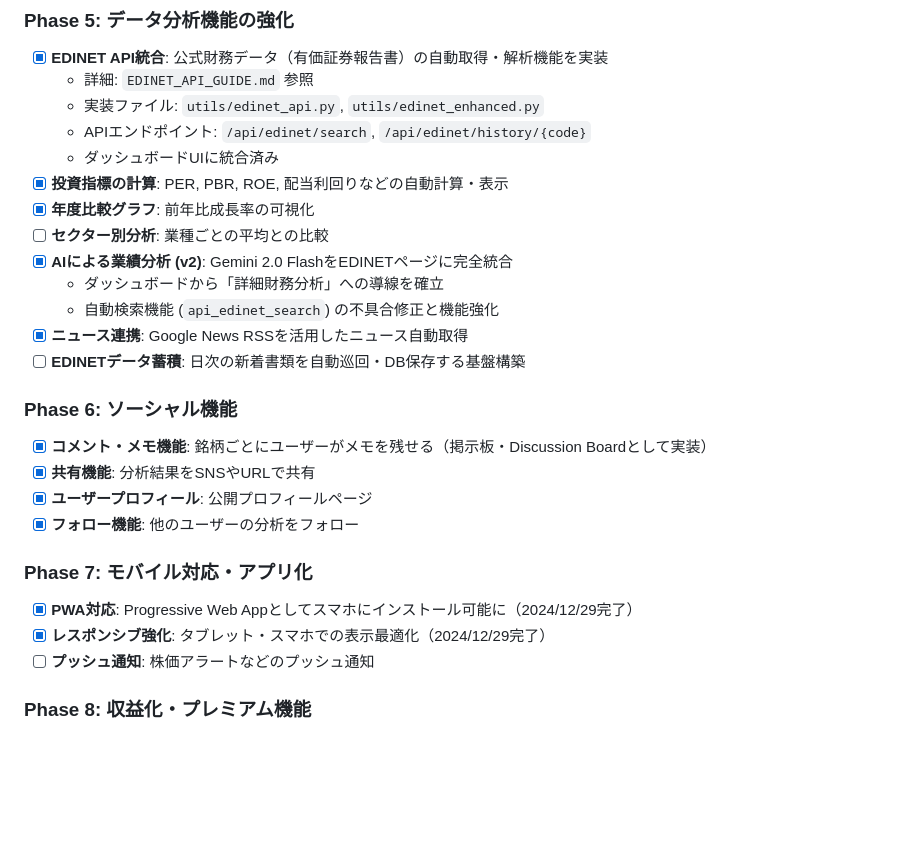
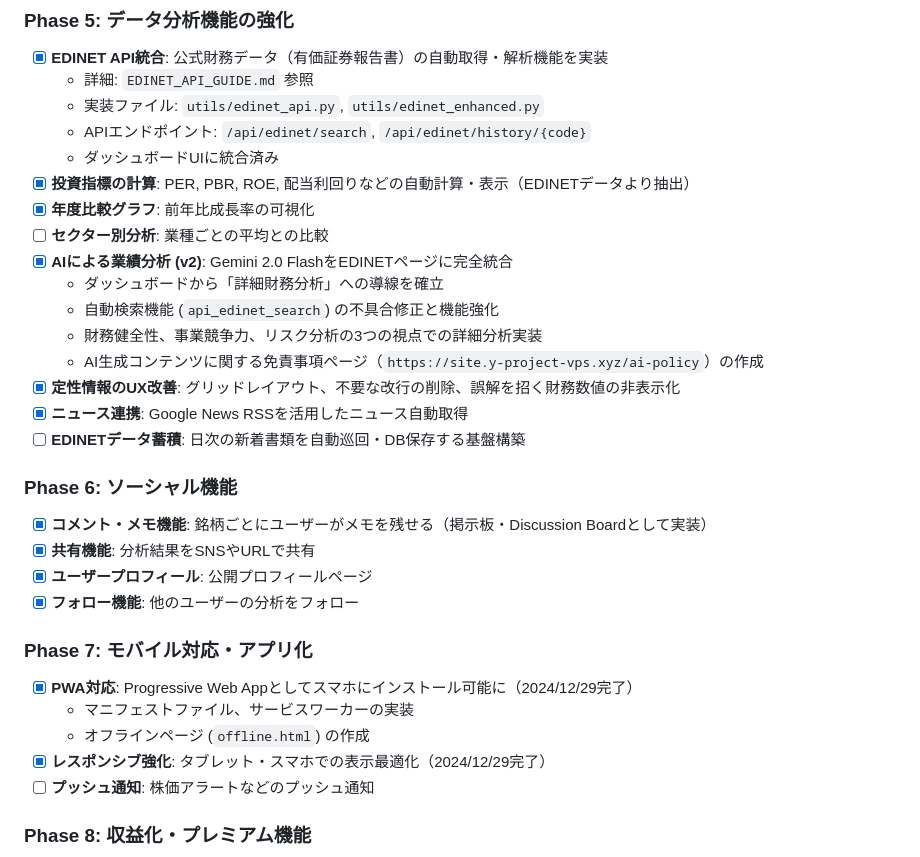
Before and after one commit to GithubOgY/fastapi_xserver, a Markdown page: ROADMAP.md, the part around the change. GitHub-like rendering; blank space fills up the shorter version.

Commit message:
docs: Update roadmap with completed AI/UI tasks and PWA support

```diff
--- a/ROADMAP.md
+++ b/ROADMAP.md
@@ -102,12 +102,15 @@
   - 実装ファイル: `utils/edinet_api.py`, `utils/edinet_enhanced.py`
   - APIエンドポイント: `/api/edinet/search`, `/api/edinet/history/{code}`
   - ダッシュボードUIに統合済み
-- [x] **投資指標の計算**: PER, PBR, ROE, 配当利回りなどの自動計算・表示
+- [x] **投資指標の計算**: PER, PBR, ROE, 配当利回りなどの自動計算・表示（EDINETデータより抽出）
 - [x] **年度比較グラフ**: 前年比成長率の可視化
 - [ ] **セクター別分析**: 業種ごとの平均との比較
 - [x] **AIによる業績分析 (v2)**: Gemini 2.0 FlashをEDINETページに完全統合
     - ダッシュボードから「詳細財務分析」への導線を確立
     - 自動検索機能 (`api_edinet_search`) の不具合修正と機能強化
+    - 財務健全性、事業競争力、リスク分析の3つの視点での詳細分析実装
+    - AI生成コンテンツに関する免責事項ページ（`https://site.y-project-vps.xyz/ai-policy`）の作成
+- [x] **定性情報のUX改善**: グリッドレイアウト、不要な改行の削除、誤解を招く財務数値の非表示化
 - [x] **ニュース連携**: Google News RSSを活用したニュース自動取得
 - [ ] **EDINETデータ蓄積**: 日次の新着書類を自動巡回・DB保存する基盤構築
 
@@ -119,6 +122,8 @@
 
 ### Phase 7: モバイル対応・アプリ化
 - [x] **PWA対応**: Progressive Web Appとしてスマホにインストール可能に（2024/12/29完了）
+  - マニフェストファイル、サービスワーカーの実装
+  - オフラインページ (`offline.html`) の作成
 - [x] **レスポンシブ強化**: タブレット・スマホでの表示最適化（2024/12/29完了）
 - [ ] **プッシュ通知**: 株価アラートなどのプッシュ通知
 
```
